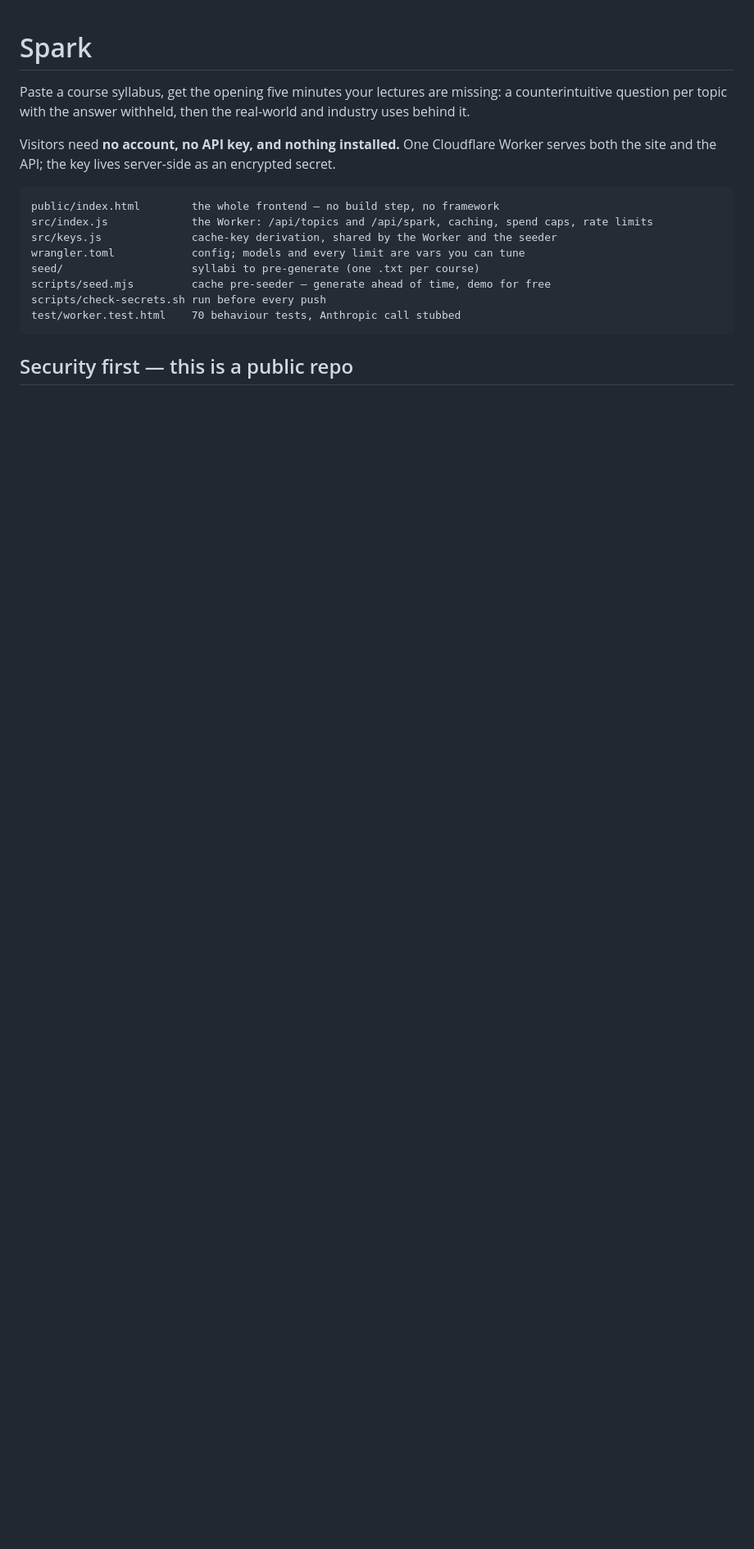
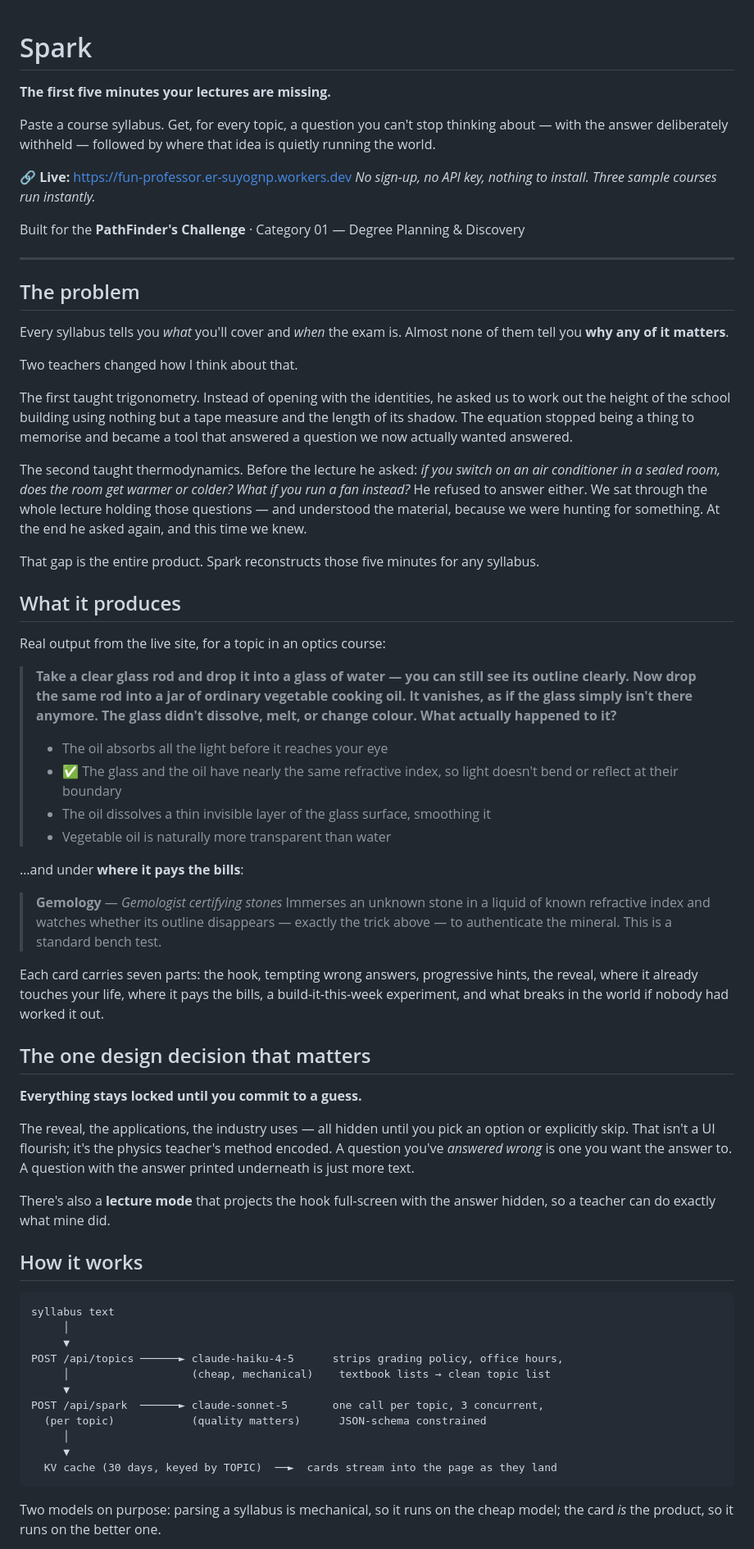
Before and after one commit to erSuyognp/Spark, a Markdown page: README.md, the part around one of its changes. Shown at 82% size. GitHub-like rendering; blank space fills up the shorter version.

````diff
--- a/README.md
+++ b/README.md
@@ -1,22 +1,91 @@
 # Spark
 
-Paste a course syllabus, get the opening five minutes your lectures are missing: a
-counterintuitive question per topic with the answer withheld, then the real-world and
-industry uses behind it.
+**The first five minutes your lectures are missing.**
 
-Visitors need **no account, no API key, and nothing installed.** One Cloudflare Worker
-serves both the site and the API; the key lives server-side as an encrypted secret.
+Paste a course syllabus. Get, for every topic, a question you can't stop thinking about —
+with the answer deliberately withheld — followed by where that idea is quietly running the
+world.
+
+🔗 **Live:** https://fun-professor.er-suyognp.workers.dev
+*No sign-up, no API key, nothing to install. Three sample courses run instantly.*
+
+Built for the **PathFinder's Challenge** · Category 01 — Degree Planning & Discovery
+
+---
+
+## The problem
+
+Every syllabus tells you *what* you'll cover and *when* the exam is. Almost none of them tell
+you **why any of it matters**.
+
+Two teachers changed how I think about that.
+
+The first taught trigonometry. Instead of opening with the identities, he asked us to work
+out the height of the school building using nothing but a tape measure and the length of its
+shadow. The equation stopped being a thing to memorise and became a tool that answered a
+question we now actually wanted answered.
+
+The second taught thermodynamics. Before the lecture he asked: *if you switch on an air
+conditioner in a sealed room, does the room get warmer or colder? What if you run a fan
+instead?* He refused to answer either. We sat through the whole lecture holding those
+questions — and understood the material, because we were hunting for something. At the end
+he asked again, and this time we knew.
+
+That gap is the entire product. Spark reconstructs those five minutes for any syllabus.
+
+## What it produces
+
+Real output from the live site, for a topic in an optics course:
+
+> **Take a clear glass rod and drop it into a glass of water — you can still see its outline
+> clearly. Now drop the same rod into a jar of ordinary vegetable cooking oil. It vanishes, as
+> if the glass simply isn't there anymore. The glass didn't dissolve, melt, or change colour.
+> What actually happened to it?**
+>
+> - The oil absorbs all the light before it reaches your eye
+> - ✅ The glass and the oil have nearly the same refractive index, so light doesn't bend or reflect at their boundary
+> - The oil dissolves a thin invisible layer of the glass surface, smoothing it
+> - Vegetable oil is naturally more transparent than water
+
+…and under **where it pays the bills**:
+
+> **Gemology** — *Gemologist certifying stones*
+> Immerses an unknown stone in a liquid of known refractive index and watches whether its
+> outline disappears — exactly the trick above — to authenticate the mineral. This is a
+> standard bench test.
+
+Each card carries seven parts: the hook, tempting wrong answers, progressive hints, the
+reveal, where it already touches your life, where it pays the bills, a build-it-this-week
+experiment, and what breaks in the world if nobody had worked it out.
+
+## The one design decision that matters
+
+**Everything stays locked until you commit to a guess.**
+
+The reveal, the applications, the industry uses — all hidden until you pick an option or
+explicitly skip. That isn't a UI flourish; it's the physics teacher's method encoded. A
+question you've *answered wrong* is one you want the answer to. A question with the answer
+printed underneath is just more text.
+
+There's also a **lecture mode** that projects the hook full-screen with the answer hidden, so
+a teacher can do exactly what mine did.
+
+## How it works
 
 ```
-public/index.html        the whole frontend — no build step, no framework
-src/index.js             the Worker: /api/topics and /api/spark, caching, spend caps, rate limits
-src/keys.js              cache-key derivation, shared by the Worker and the seeder
-wrangler.toml            config; models and every limit are vars you can tune
-seed/                    syllabi to pre-generate (one .txt per course)
-scripts/seed.mjs         cache pre-seeder — generate ahead of time, demo for free
-scripts/check-secrets.sh run before every push
-test/worker.test.html    70 behaviour tests, Anthropic call stubbed
+syllabus text
+     │
+     ▼
+POST /api/topics ──────► claude-haiku-4-5      strips grading policy, office hours,
+     │                   (cheap, mechanical)    textbook lists → clean topic list
+     ▼
+POST /api/spark  ──────► claude-sonnet-5       one call per topic, 3 concurrent,
+  (per topic)            (quality matters)      JSON-schema constrained
+     │
+     ▼
+  KV cache (30 days, keyed by TOPIC)  ──►  cards stream into the page as they land
 ```
 
-## Security first — this is a public repo
+Two models on purpose: parsing a syllabus is mechanical, so it runs on the cheap model; the
+card *is* the product, so it runs on the better one.
 
````
Also changed, not shown: other parts of README.md (+151 -133 lines).
